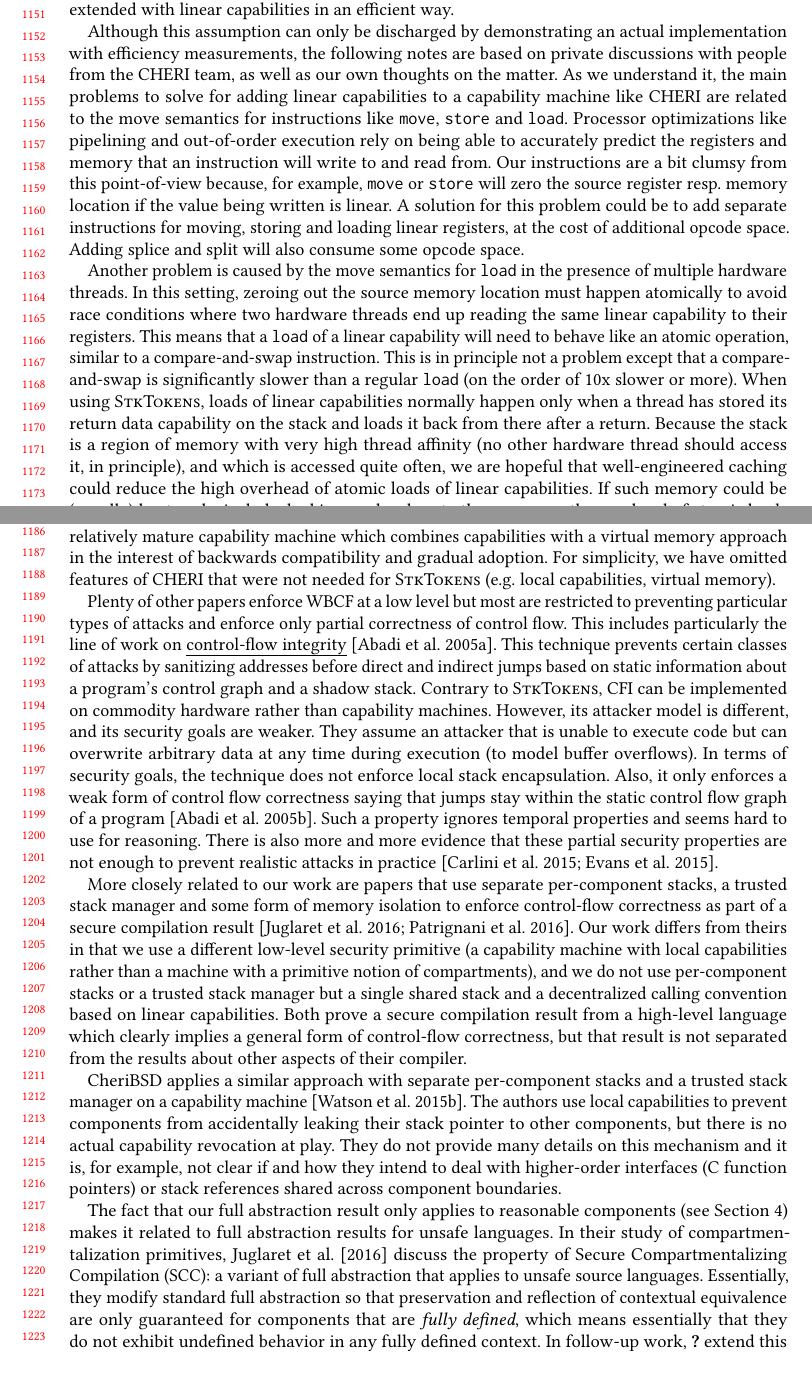
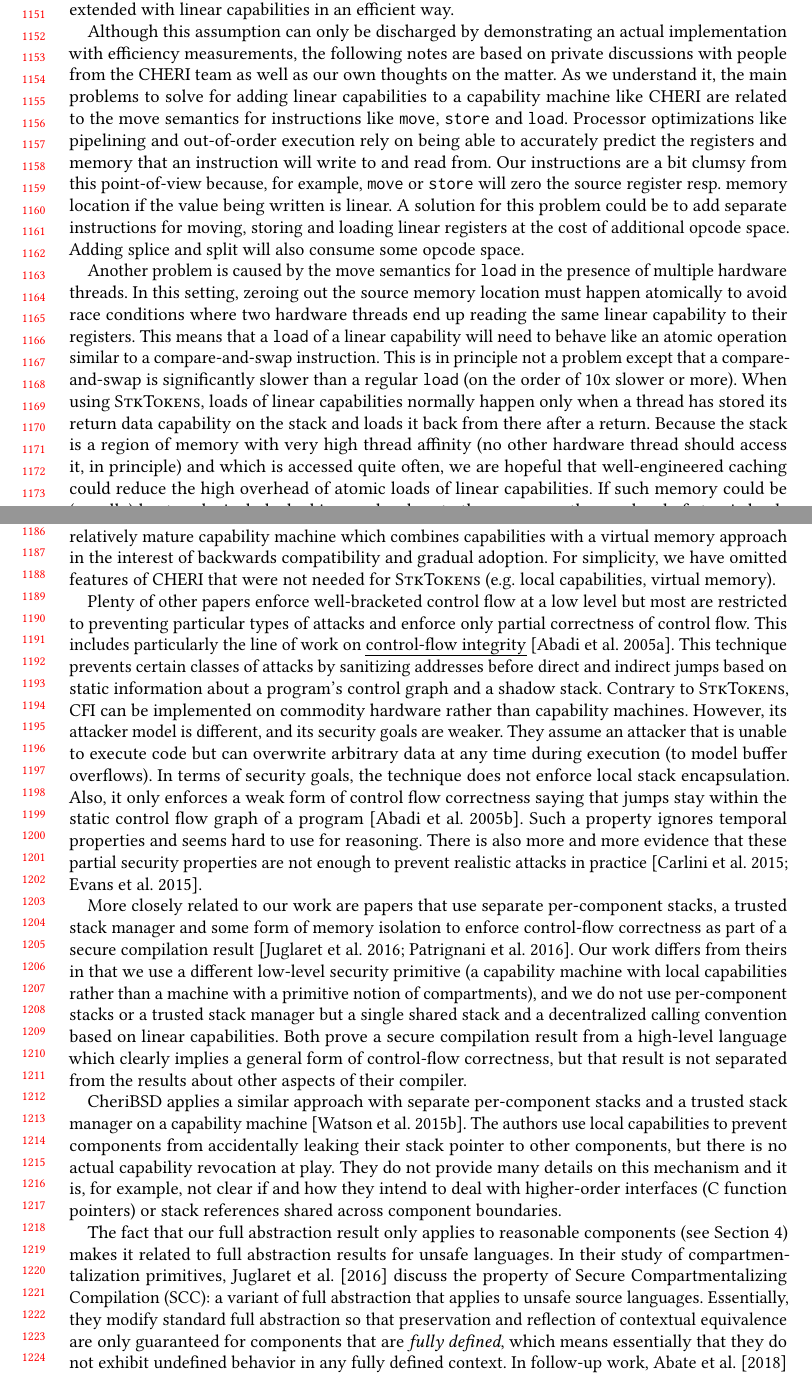
Before and after one commit to dominiquedevriese/capability-machine-reasoning-on-paper, a LaTeX paper (fully-abstract-comp/popl2019/paper.tex): two parts of pages 24 and 25 of 26, joined at a grey line, cut so that both start at the same text. Compiled offline with pdfLaTeX.

Commit message:
Grammar, wording and reference issue.

```diff
--- a/fully-abstract-comp/popl2019/paper.tex
+++ b/fully-abstract-comp/popl2019/paper.tex
@@ -2009,19 +2009,19 @@ Its costs are
 \end{itemize}
 The main caveat is that we rely on the assumption that capability machines like CHERI can be extended with linear capabilities in an efficient way.
 
-Although this assumption can only be discharged by demonstrating an actual implementation with efficiency measurements, the following notes are based on private discussions with people from the CHERI team, as well as our own thoughts on the matter.
+Although this assumption can only be discharged by demonstrating an actual implementation with efficiency measurements, the following notes are based on private discussions with people from the CHERI team as well as our own thoughts on the matter.
 As we understand it, the main problems to solve for adding linear capabilities to a capability machine like CHERI are related to the move semantics for instructions like \texttt{move}, \texttt{store} and \texttt{load}.
 Processor optimizations like pipelining and out-of-order execution rely on being able to accurately predict the registers and memory that an instruction will write to and read from.
 Our instructions are a bit clumsy from this point-of-view because, for example, \texttt{move} or \texttt{store} will zero the source register resp. memory location if the value being written is linear.
-A solution for this problem could be to add separate instructions for moving, storing and loading linear registers, at the cost of additional opcode space.
+A solution for this problem could be to add separate instructions for moving, storing and loading linear registers at the cost of additional opcode space.
 Adding splice and split will also consume some opcode space.
 
 Another problem is caused by the move semantics for \texttt{load} in the presence of multiple hardware threads.
 In this setting, zeroing out the source memory location must happen atomically to avoid race conditions where two hardware threads end up reading the same linear capability to their registers.
-This means that a \texttt{load} of a linear capability will need to behave like an atomic operation, similar to a compare-and-swap instruction.
+This means that a \texttt{load} of a linear capability will need to behave like an atomic operation similar to a compare-and-swap instruction.
 This is in principle not a problem except that a compare-and-swap is significantly slower than a regular \texttt{load} (on the order of 10x slower or more).
 When using \stktokens{}, loads of linear capabilities normally happen only when a thread has stored its return data capability on the stack and loads it back from there after a return.
-Because the stack is a region of memory with very high thread affinity (no other hardware thread should access it, in principle), and which is accessed quite often, we are hopeful that well-engineered caching could reduce the high overhead of atomic loads of linear capabilities.
+Because the stack is a region of memory with very high thread affinity (no other hardware thread should access it, in principle) and which is accessed quite often, we are hopeful that well-engineered caching could reduce the high overhead of atomic loads of linear capabilities.
 If such memory could be (usually) kept exclusively locked in a cache close to the processor, the overhead of atomic loads in \stktokens{} might be significantly less than \texttt{load}'s worst case.
 The processor could perhaps also (be told to) rely on the fact that race conditions should be impossible for loads from linear capabilities (which should in principle be non-aliased) and just use a non-atomic load in that case.
 
@@ -2035,7 +2035,7 @@ The capability machine formalized in Section~\ref{sec:cap-mach-w-seal-and-lin} i
 This is a recent, relatively mature capability machine which combines capabilities with a virtual memory approach in the interest of backwards compatibility and gradual adoption.
 For simplicity, we have omitted features of CHERI that were not needed for \stktokens{} (e.g.\ local capabilities, virtual memory).
 
-Plenty of other papers enforce WBCF at a low level but most are restricted to preventing particular types of attacks and enforce only partial correctness of control flow.
+Plenty of other papers enforce well-bracketed control flow at a low level but most are restricted to preventing particular types of attacks and enforce only partial correctness of control flow.
 This includes particularly the line of work on \emph{control-flow integrity}~\citep{abadi_control-flow_2005}.
 This technique prevents certain classes of attacks by sanitizing addresses before direct and indirect jumps based on static information about a program's control graph and a shadow stack.
 Contrary to \stktokens{}, CFI can be implemented on commodity hardware rather than capability machines.
```
Also changed, not shown: fully-abstract-comp/popl2019/paper.tex (4 more changed lines).
